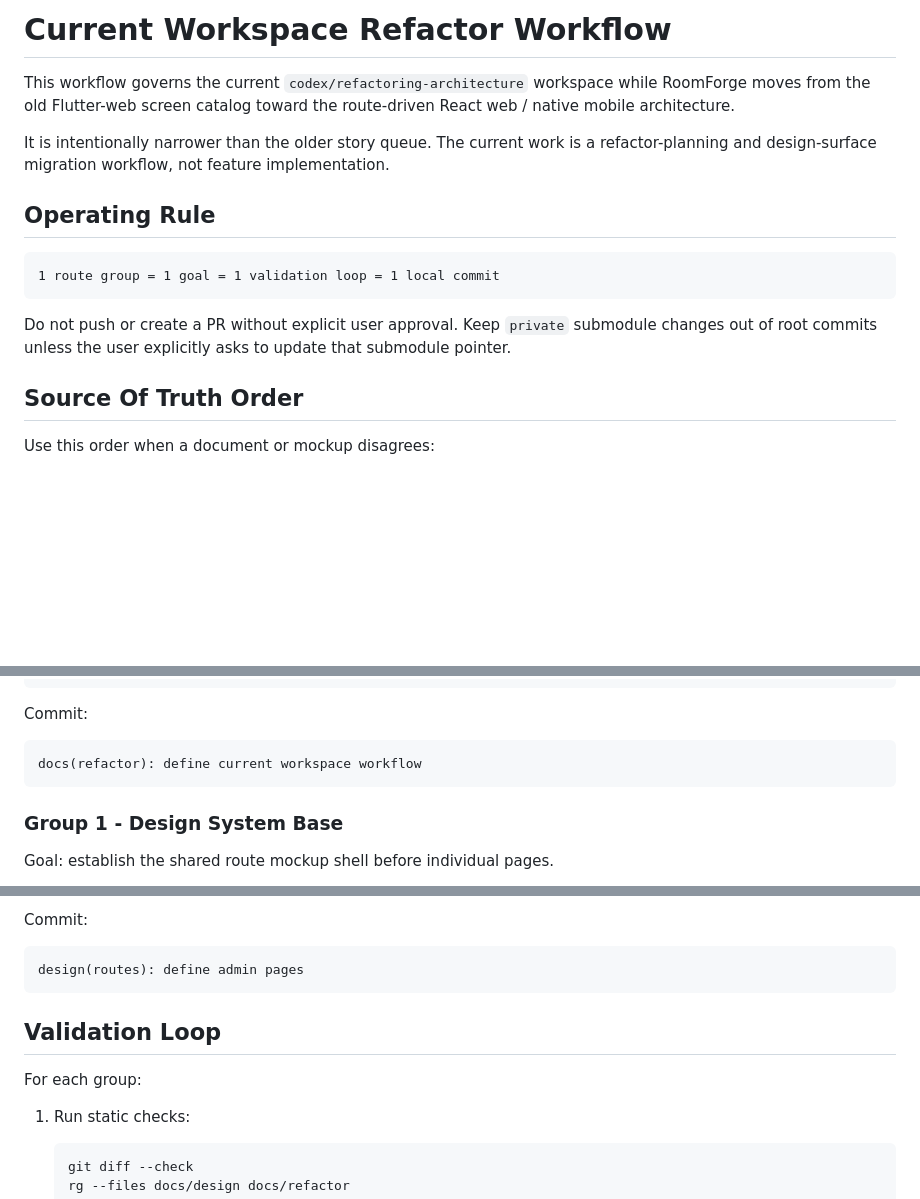
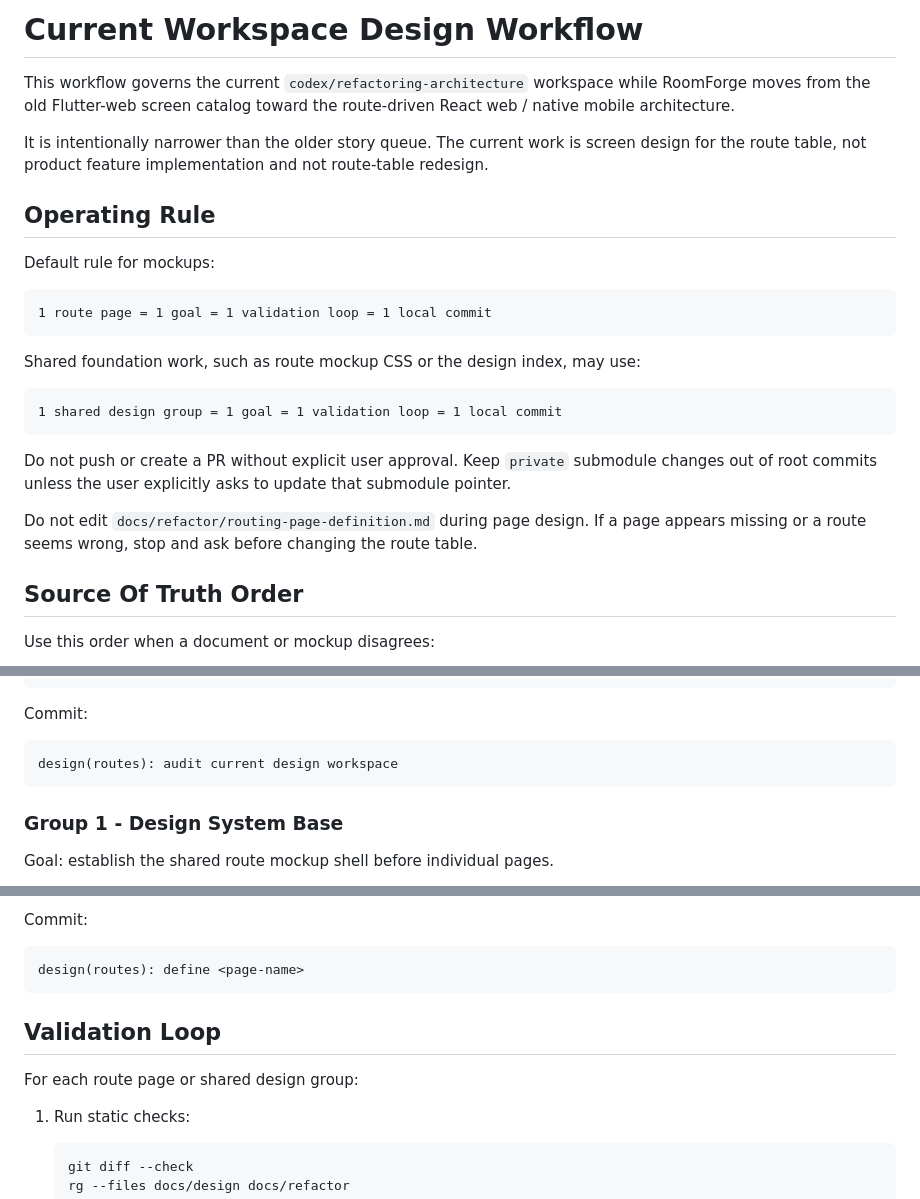
Before and after one commit to beeean17/RoomForge, a Markdown page: docs/refactor/current-workspace-workflow.md, 3 parts joined by grey strips. Drawn GitHub-style; blank space fills up the shorter version.

````diff
--- a/docs/refactor/current-workspace-workflow.md
+++ b/docs/refactor/current-workspace-workflow.md
@@ -1,22 +1,34 @@
-# Current Workspace Refactor Workflow
+# Current Workspace Design Workflow
 
 This workflow governs the current `codex/refactoring-architecture` workspace
 while RoomForge moves from the old Flutter-web screen catalog toward the
 route-driven React web / native mobile architecture.
 
-It is intentionally narrower than the older story queue. The current work is a
-refactor-planning and design-surface migration workflow, not feature
-implementation.
+It is intentionally narrower than the older story queue. The current work is
+screen design for the route table, not product feature implementation and not
+route-table redesign.
 
 ## Operating Rule
 
+Default rule for mockups:
+
 ```text
-1 route group = 1 goal = 1 validation loop = 1 local commit
+1 route page = 1 goal = 1 validation loop = 1 local commit
+```
+
+Shared foundation work, such as route mockup CSS or the design index, may use:
+
+```text
+1 shared design group = 1 goal = 1 validation loop = 1 local commit
 ```
 
 Do not push or create a PR without explicit user approval. Keep `private`
 submodule changes out of root commits unless the user explicitly asks to update
 that submodule pointer.
+
+Do not edit `docs/refactor/routing-page-definition.md` during page design. If a
+page appears missing or a route seems wrong, stop and ask before changing the
+route table.
 
 ## Source Of Truth Order
 
@@ -118,7 +178,7 @@ rg --files docs/design docs/refactor
 Commit:
 
 ```text
-docs(refactor): define current workspace workflow
+design(routes): audit current design workspace
 ```
 
 ### Group 1 - Design System Base
@@ -316,12 +376,12 @@ Validation:
 Commit:
 
 ```text
-design(routes): define admin pages
+design(routes): define <page-name>
 ```
 
 ## Validation Loop
 
-For each group:
+For each route page or shared design group:
 
 1. Run static checks:
 
````
Also changed, not shown: other parts of docs/refactor/current-workspace-workflow.md (+54 -6 lines).
